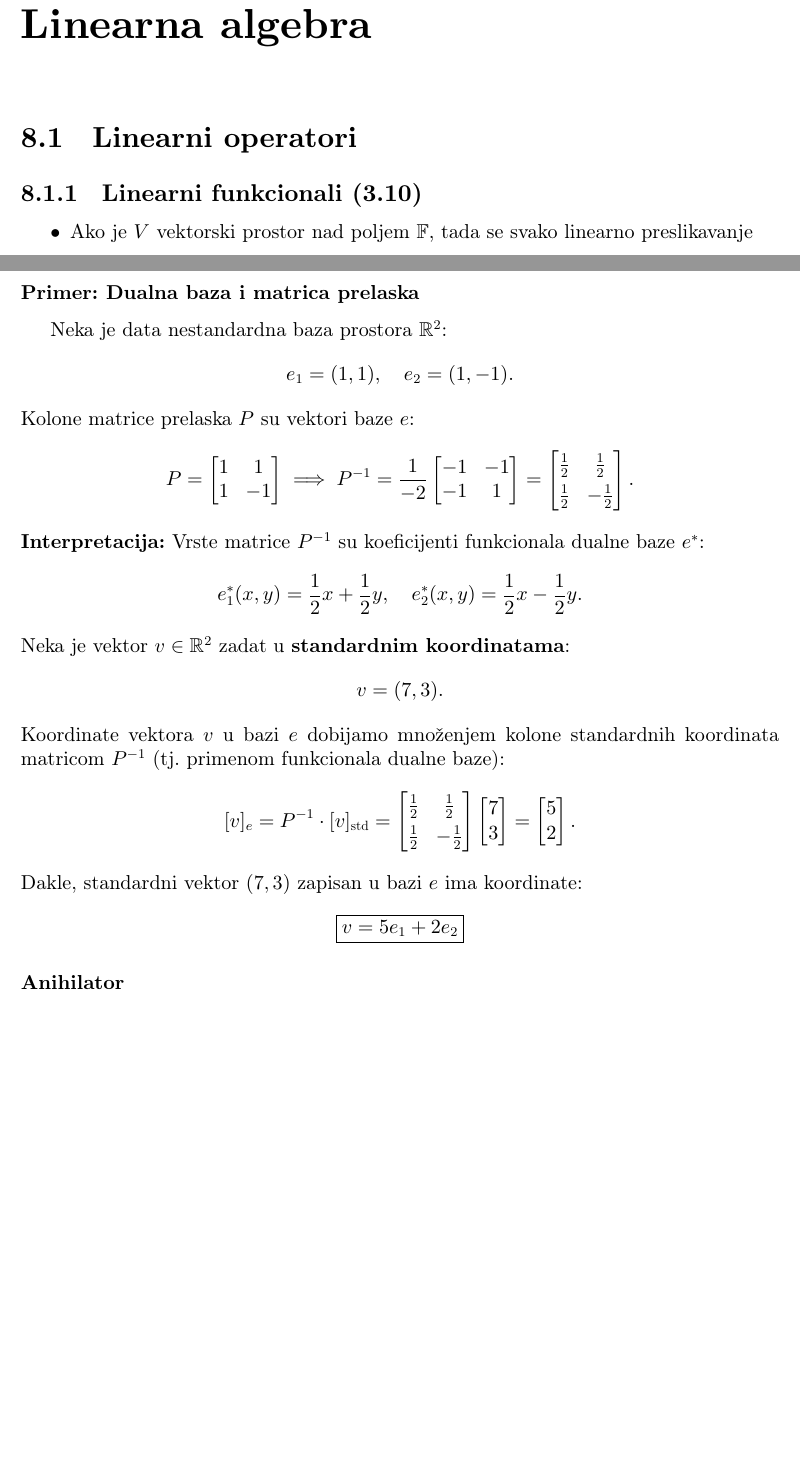
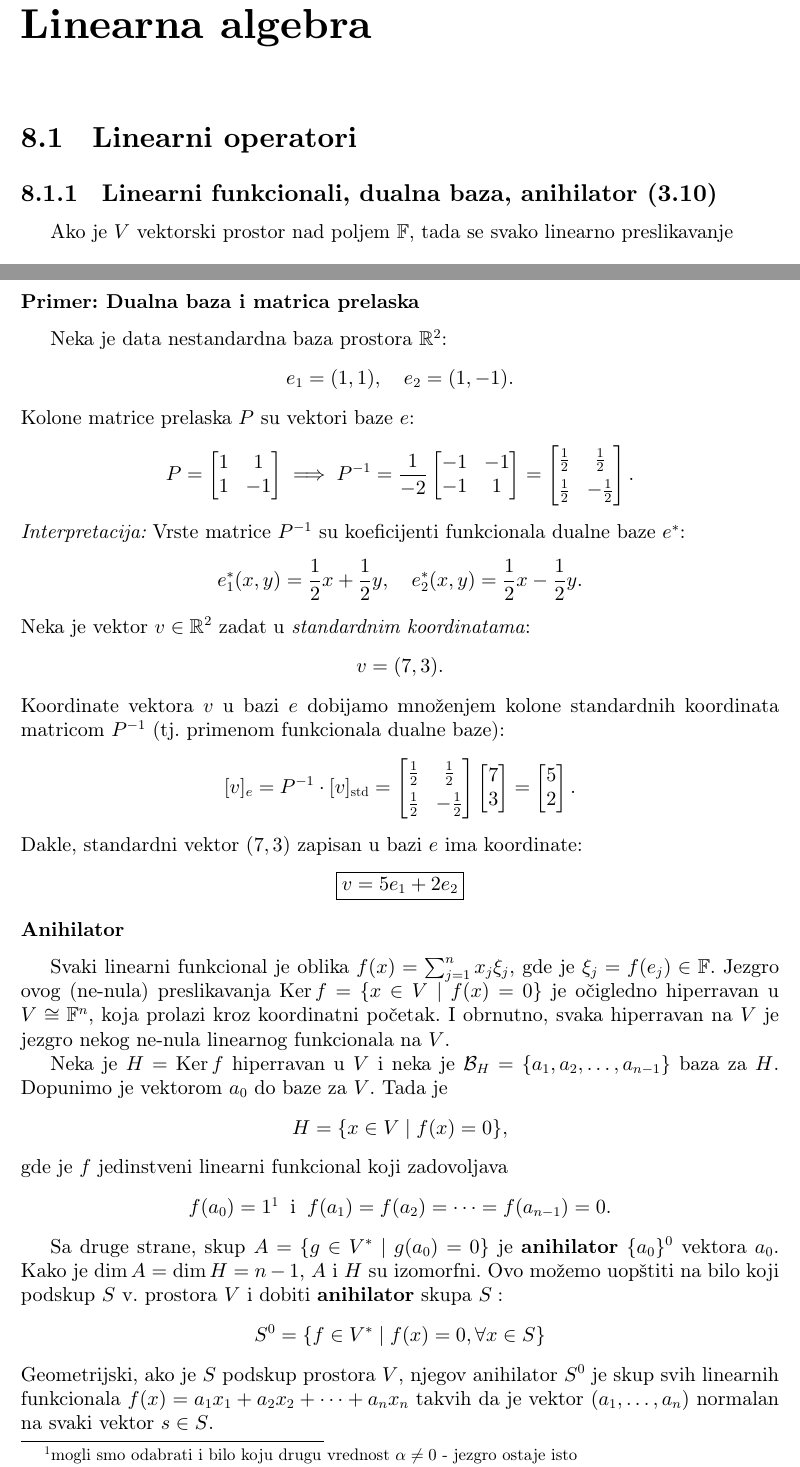
Before and after one commit to KostaCo/matematika-formule, a LaTeX document (matematika.tex): two parts of pages 34 and 35 of 46, joined at a grey line, cut so that both start at the same text, the shorter picture padded with empty space. Compiled offline with pdfLaTeX.

Commit message:
anihilator

```diff
--- a/matematika.tex
+++ b/matematika.tex
@@ -1020,8 +1020,5 @@ Problem bojenja mapa datira iz XIX veka i odnosi se na bojenje teritorija tako d
 
 \chapter{Linearna algebra}
 \section{Linearni operatori}
-\subsection{Linearni funkcionali (3.10)}
-\begin{itemize}
-    \item Ako je $V$ vektorski prostor nad poljem $\mathbb{F}$, tada se svako linearno preslikavanje \[f: V \to \mathbb{F}\] zove \textbf{linearni funkcional}. Ako je $\dim V < \infty$, onda je $V^* = \operatorname{Hom} (V, \mathbb{F})$ vektorski prostor i važi $\dim V = \dim \operatorname{Hom} (V, \mathbb{F})$. Dakle, $f(x_1, \dots, x_n) = a_1x_1 + \dots a_nx_n \in \mathbb{R}$.
-    \item Zbog teoreme o rangu i efektu važi \[ \operatorname{r} (f) \leq 1 \;\;\text{i}\;\; \operatorname{d}(f) \geq \dim V - 1,\] tj. ako $f \neq 0$, tada postoji $0 \neq v \in V$ td. $f(v) \neq 0$.
-\end{itemize}
+\subsection{Linearni funkcionali, dualna baza, anihilator (3.10)}
+Ako je $V$ vektorski prostor nad poljem $\mathbb{F}$, tada se svako linearno preslikavanje \[f: V \to \mathbb{F}\] zove \textbf{linearni funkcional}. Ako je $\dim V < \infty$, onda je $V^* = \operatorname{Hom} (V, \mathbb{F})$ vektorski prostor i važi $\dim V = \dim \operatorname{Hom} (V, \mathbb{F})$. Dakle, $f(x_1, \dots, x_n) = a_1x_1 + \dots a_nx_n \in \mathbb{R}$.
@@ -1052,12 +1050,12 @@ Kolone matrice prelaska $P$ su vektori baze $e$:
 P = \begin{bmatrix} 1 & 1 \\ 1 & -1 \end{bmatrix} \implies P^{-1} = \frac{1}{-2} \begin{bmatrix} -1 & -1 \\ -1 & 1 \end{bmatrix}
 = \begin{bmatrix} \frac{1}{2} & \frac{1}{2} \\[4pt] \frac{1}{2} & -\frac{1}{2} \end{bmatrix}.
 \]
-\textbf{Interpretacija:} Vrste matrice $P^{-1}$ su koeficijenti funkcionala dualne baze $e^*$:
+\textit{Interpretacija:} Vrste matrice $P^{-1}$ su koeficijenti funkcionala dualne baze $e^*$:
 \[
 e_1^*(x,y) = \frac{1}{2}x + \frac{1}{2}y, \quad
 e_2^*(x,y) = \frac{1}{2}x - \frac{1}{2}y.
 \]
-Neka je vektor $v \in \mathbb{R}^2$ zadat u \textbf{standardnim koordinatama}:
+Neka je vektor $v \in \mathbb{R}^2$ zadat u \textit{standardnim koordinatama}:
 \[
 v = (7, 3).
 \]
@@ -1073,6 +1071,18 @@ Dakle, standardni vektor $(7, 3)$ zapisan u bazi $e$ ima koordinate:
 \]
 
 \subsubsection{Anihilator}
+Svaki linearni funkcional je oblika $f(x) = \sum_{j=1}^{n}x_j\xi_j$, gde je $\xi_j=f(e_j)\in\mathbb{F}$. Jezgro ovog (ne-nula) preslikavanja
+$\operatorname{Ker} f = \{x \in V \;|\; f(x) = 0\}$ je očigledno hiperravan u $V \cong \mathbb{F}^n$, koja prolazi kroz koordinatni početak.
+I obrnutno, svaka hiperravan na $V$ je jezgro nekog ne-nula linearnog funkcionala na $V$.
+
+Neka je $H = \operatorname{Ker} f$ hiperravan u $V$
+i neka je $\mathcal{B}_H = \{a_1, a_2, \dots, a_{n-1}\}$ baza za $H$. Dopunimo je vektorom $a_0$ do baze za $V$. Tada je \[H = \{x \in V\;|\; f(x) = 0\},\] gde
+je $f$ jedinstveni linearni funkcional koji zadovoljava \[f(a_0) = 1 \footnote{mogli smo odabrati i bilo koju drugu vrednost $\alpha \neq 0$ - jezgro ostaje isto} \;\;\text{i}\;\;
+f(a_1) = f(a_2) = \dots = f(a_{n-1})=0.\]
+
+Sa druge strane, skup $A = \{g \in V^* \;|\; g(a_0) = 0\}$ je \textbf{anihilator} $\{a_0\}^0$ vektora $a_0$. Kako je $\dim A = \dim H = n-1$, $A$ i $H$ su izomorfni. Ovo možemo uopštiti na
+bilo koji podskup $S$ v. prostora $V$ i dobiti \textbf{anihilator} skupa $S:$ \[S^0 = \{ f \in V^* \;|\; f(x) = 0, \forall x \in S \}\] Geometrijski, ako je $S$ podskup prostora $V$, njegov
+anihilator $S^0$ je skup svih linearnih funkcionala $f(x) = a_1x_1 + a_2x_2 +  \dots +a_{n}x_{n}$ takvih da je vektor $(a_1, \dots, a_{n})$ normalan na svaki vektor $s \in S$.
 
 \chapter{Analitička geometrija}
 \section{Ugao između dve prave}
```
Also changed, not shown: matematika.pdf, matematika.tex (9 more changed lines), 7 other files.
